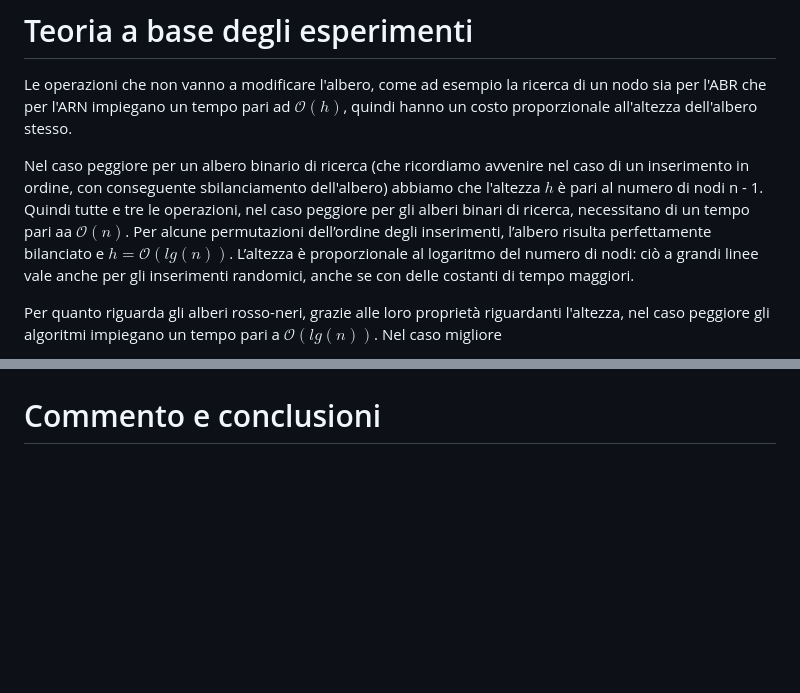
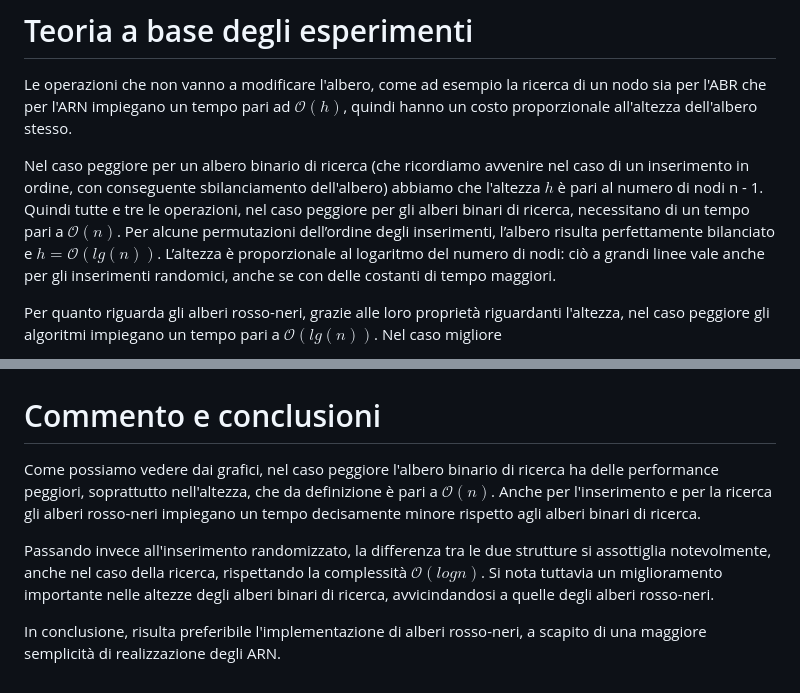
Before and after one commit to ltocca/BST_vs_RBT, a Markdown page: rel/relazione.md, 2 parts joined by grey strips. GitHub-like rendering; blank space fills up the shorter version.

Commit message:
update relazione

```diff
--- a/rel/relazione.md
+++ b/rel/relazione.md
@@ -47,7 +47,7 @@ Per un nodo di un albero rosso-nero è possibile definire due tipi di altezze: $
 
 Le operazioni che non vanno a modificare l'albero, come ad esempio la ricerca di un nodo sia per l'ABR che per l'ARN impiegano un tempo pari ad $\mathcal{O}(h)$, quindi hanno un costo proporzionale all'altezza dell'albero stesso.
 
-Nel caso peggiore per un albero binario di ricerca (che ricordiamo avvenire nel caso di un inserimento in ordine, con conseguente sbilanciamento dell'albero) abbiamo che l'altezza $h$ è pari al numero di nodi n - 1. Quindi tutte e tre le operazioni, nel caso peggiore per gli alberi binari di ricerca, necessitano di un tempo pari aa $\mathcal{O}(n)$. Per alcune permutazioni dell’ordine degli inserimenti, l’albero risulta perfettamente bilanciato e $h = \mathcal{O}(lg(n))$. L’altezza è proporzionale al logaritmo del numero di nodi: ciò a grandi linee vale anche per gli inserimenti randomici, anche se con delle costanti di tempo maggiori.
+Nel caso peggiore per un albero binario di ricerca (che ricordiamo avvenire nel caso di un inserimento in ordine, con conseguente sbilanciamento dell'albero) abbiamo che l'altezza $h$ è pari al numero di nodi n - 1. Quindi tutte e tre le operazioni, nel caso peggiore per gli alberi binari di ricerca, necessitano di un tempo pari a $\mathcal{O}(n)$. Per alcune permutazioni dell’ordine degli inserimenti, l’albero risulta perfettamente bilanciato e $h = \mathcal{O}(lg(n))$. L’altezza è proporzionale al logaritmo del numero di nodi: ciò a grandi linee vale anche per gli inserimenti randomici, anche se con delle costanti di tempo maggiori.
 
 Per quanto riguarda gli alberi rosso-neri, grazie alle loro proprietà riguardanti l'altezza, nel caso peggiore gli algoritmi impiegano un tempo pari a $\mathcal{O}(lg(n))$. Nel caso migliore
 
@@ -92,3 +92,10 @@ L'esperimento è stato svolto su un computer con le seguenti caratteristiche:
 ![](../img/rand/h.png)
 
 # Commento e conclusioni
+
+Come possiamo vedere dai grafici, nel caso peggiore l'albero binario di ricerca ha delle performance peggiori, soprattutto nell'altezza, che da definizione è pari a $\mathcal{O}(n)$. Anche per l'inserimento e per la ricerca gli alberi rosso-neri impiegano un tempo decisamente minore rispetto agli alberi binari di ricerca.
+
+Passando invece all'inserimento randomizzato, la differenza tra le due strutture si assottiglia notevolmente, anche nel caso della ricerca, rispettando la complessità $\mathcal{O}(logn)$.
+Si nota tuttavia un miglioramento importante nelle altezze degli alberi binari di ricerca, avvicindandosi a quelle degli alberi rosso-neri.
+
+In conclusione, risulta preferibile l'implementazione di alberi rosso-neri, a scapito di una maggiore semplicità di realizzazione degli ARN.
```
